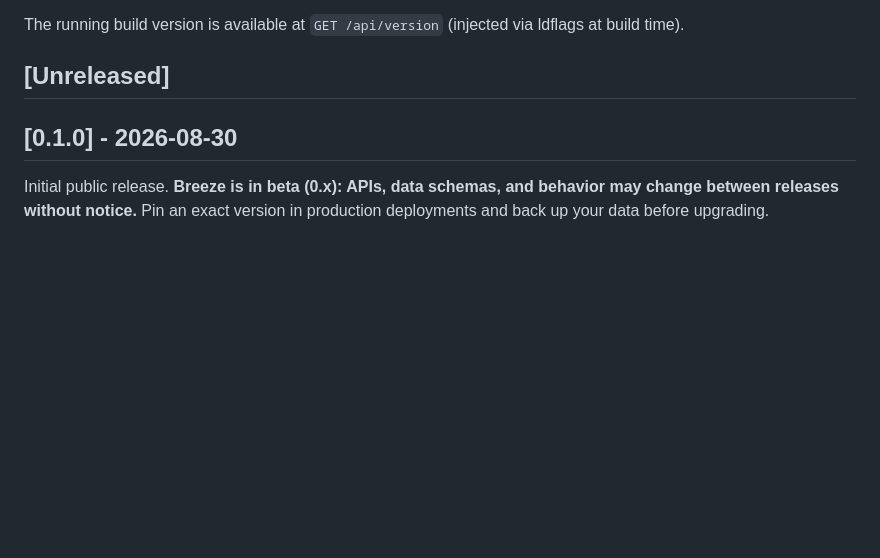
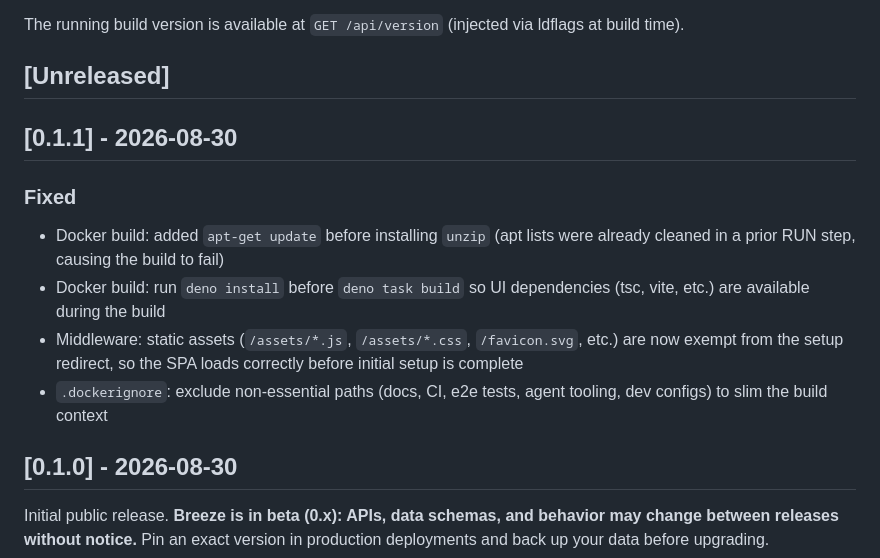
Before and after one commit to ipmanlk/breeze, a Markdown page: CHANGELOG.md, the part around the change. Drawn GitHub-style; blank space fills up the shorter version.

Commit message:
chore(release): bump to v0.1.1
- Docker build fixes (apt-get update + deno install)
- Middleware fix: exempt static assets from setup redirect
- .dockerignore cleanup

```diff
--- a/CHANGELOG.md
+++ b/CHANGELOG.md
@@ -8,6 +8,19 @@ The running build version is available at `GET /api/version` (injected via
 ldflags at build time).
 
 ## [Unreleased]
+
+## [0.1.1] - 2026-08-30
+
+### Fixed
+- Docker build: added `apt-get update` before installing `unzip` (apt lists
+  were already cleaned in a prior RUN step, causing the build to fail)
+- Docker build: run `deno install` before `deno task build` so UI dependencies
+  (tsc, vite, etc.) are available during the build
+- Middleware: static assets (`/assets/*.js`, `/assets/*.css`, `/favicon.svg`,
+  etc.) are now exempt from the setup redirect, so the SPA loads correctly
+  before initial setup is complete
+- `.dockerignore`: exclude non-essential paths (docs, CI, e2e tests, agent
+  tooling, dev configs) to slim the build context
 
 ## [0.1.0] - 2026-08-30
 
```
